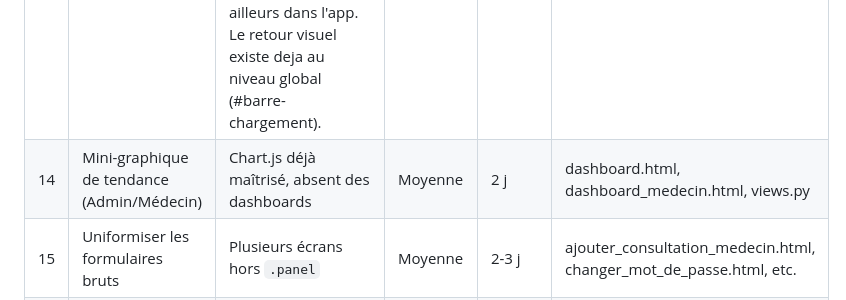
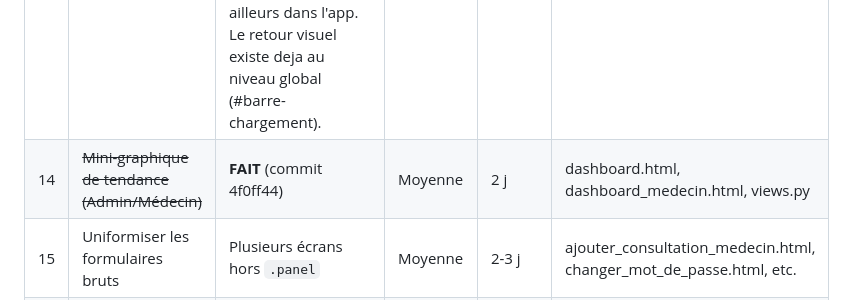
Before and after one commit to nito12973-hue/Projet_Final, a Markdown page: docs/superpowers/plan-direction-artistique.md, the part around the change. GitHub-like rendering.

Commit message:
docs(plan): reference le commit de l'item 14 (plan direction artistique)

```diff
--- a/docs/superpowers/plan-direction-artistique.md
+++ b/docs/superpowers/plan-direction-artistique.md
@@ -97,7 +97,7 @@ Statut par item : voir la colonne "Chantier" des tableaux ci-dessous
 | 11 | ~~Composant recherche dédié~~ | **FAIT** (commit 45a52e8) | Faible | 1 j | base.html + écrans avec recherche |
 | 12 | ~~Composant tooltip on-brand~~ | **FAIT** (commit ffd2408) | Faible | 1 j | base.html |
 | 13 | ~~Skeleton loaders sur les tableaux~~ | **Non retenu** (2026-08-02) : la pagination (item 1) est un lien `<a href="?page=N">` classique, navigation complete cote serveur -- pas de fetch client qui laisserait un tableau vide a couvrir. Un skeleton supposerait d'intercepter les clics en JS (fetch + history API + re-render), un changement d'architecture disproportionne par rapport au gain, sans precedent ailleurs dans l'app. Le retour visuel existe deja au niveau global (#barre-chargement). | Moyenne | 1-2 j | base.html |
-| 14 | Mini-graphique de tendance (Admin/Médecin) | Chart.js déjà maîtrisé, absent des dashboards | Moyenne | 2 j | dashboard.html, dashboard_medecin.html, views.py |
+| 14 | ~~Mini-graphique de tendance (Admin/Médecin)~~ | **FAIT** (commit 4f0ff44) | Moyenne | 2 j | dashboard.html, dashboard_medecin.html, views.py |
 | 15 | Uniformiser les formulaires bruts | Plusieurs écrans hors `.panel` | Moyenne | 2-3 j | ajouter_consultation_medecin.html, changer_mot_de_passe.html, etc. |
 | 16 | Rendre utile l'encart "gouvernance" du dashboard admin | Actuellement pavé de texte statique | Faible-moyenne | 1 j | dashboard.html, views.py |
 | 17 | ~~Corriger la stat non cliquable du dashboard médecin~~ | **FAIT** (commit dd11904) | Faible | 15 min | dashboard_medecin.html |
```
